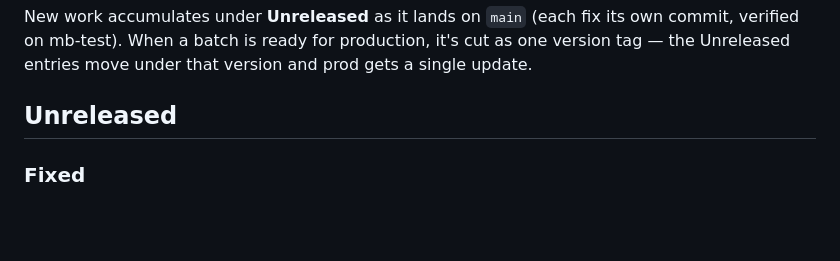
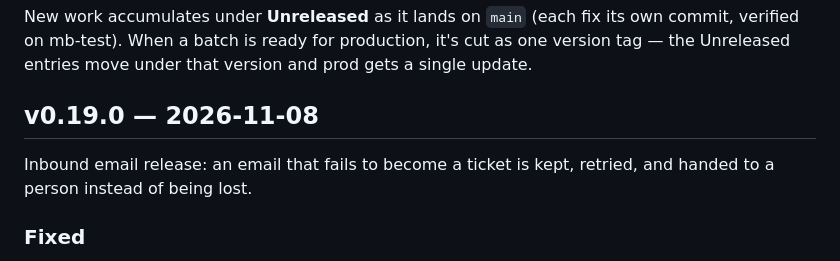
Before and after one commit to murphys-bench/murphys-bench, a Markdown page: CHANGELOG.md, the part around the change. Rendered like a GitHub page; blank space fills up the shorter version.

Commit message:
Changelog: cut v0.19.0
Co-Authored-By: Claude Opus 5.5 <noreply@anthropic.com>

```diff
--- a/CHANGELOG.md
+++ b/CHANGELOG.md
@@ -8,7 +8,9 @@ New work accumulates under **Unreleased** as it lands on `main` (each fix its ow
 verified on mb-test). When a batch is ready for production, it's cut as one version tag —
 the Unreleased entries move under that version and prod gets a single update.
 
-## Unreleased
+## v0.19.0 — 2026-11-08
+
+Inbound email release: an email that fails to become a ticket is kept, retried, and handed to a person instead of being lost.
 
 ### Fixed
 
```
